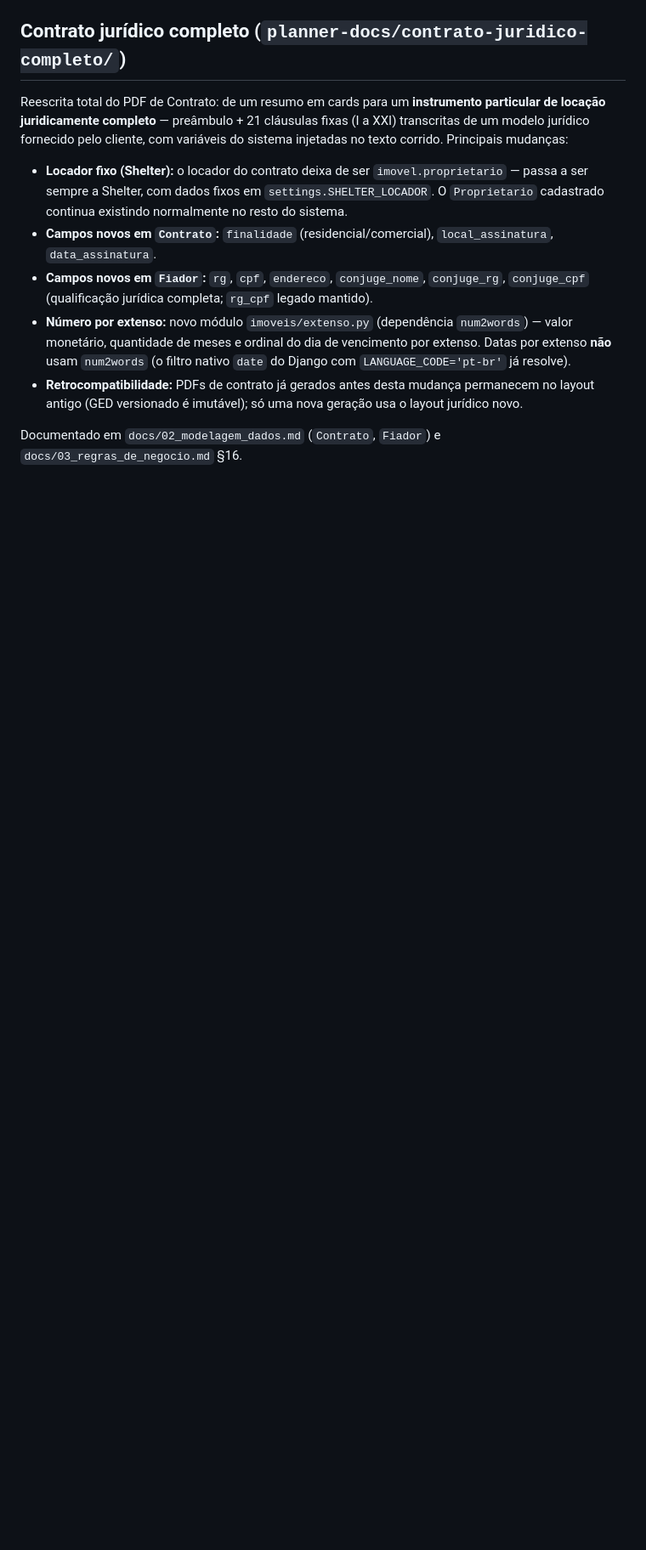
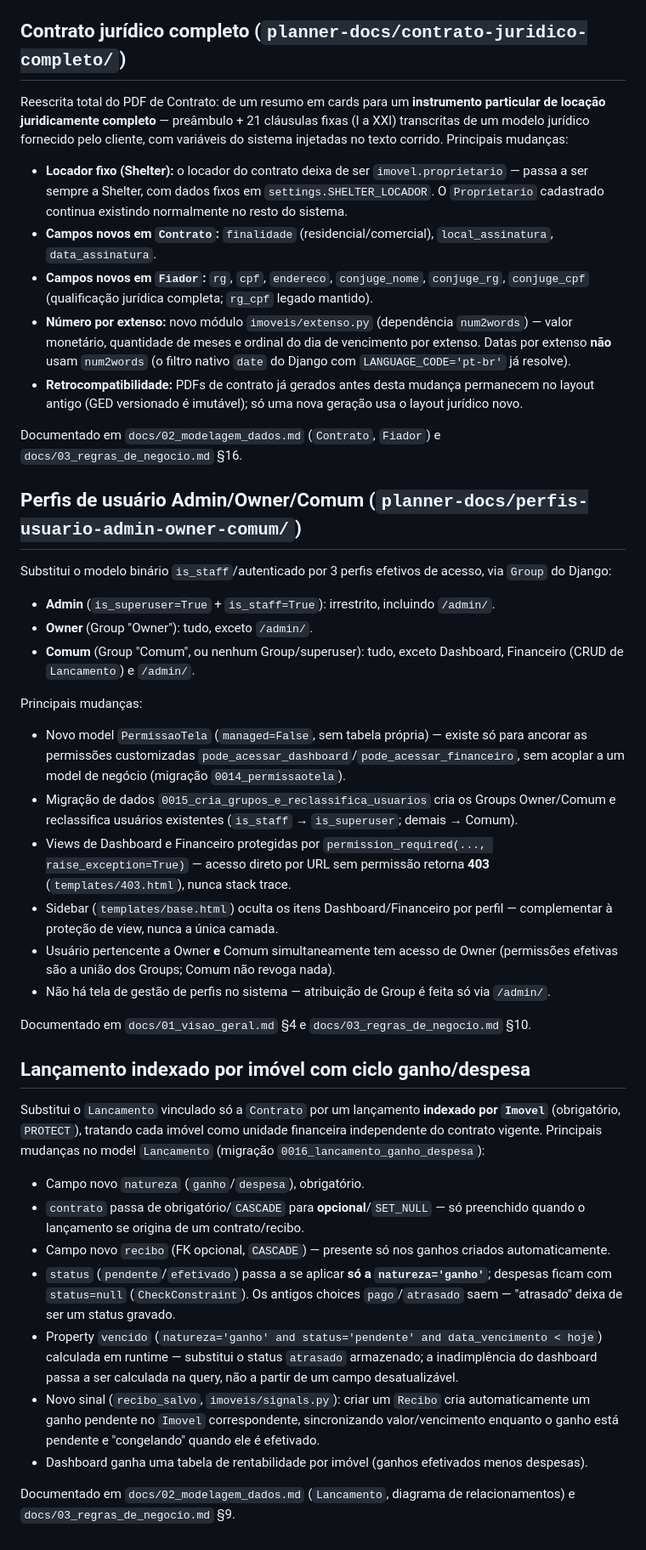
Before and after one commit to JulianoGarciaG/projeto-tcc, a Markdown page: docs/historico_entregas.md, the part around one of its changes. Shown at 85% size. GitHub-like rendering; blank space fills up the shorter version.

Commit message:
docs: add missing history entries for user profiles and imovel-indexed lancamento
Audit found the reference docs (01/02/03) were already synced for both
changes, but historico_entregas.md never got matching entries.

```diff
--- a/docs/historico_entregas.md
+++ b/docs/historico_entregas.md
@@ -125,3 +123,36 @@ Reescrita total do PDF de Contrato: de um resumo em cards para um **instrumento
 - **Retrocompatibilidade:** PDFs de contrato já gerados antes desta mudança permanecem no layout antigo (GED versionado é imutável); só uma nova geração usa o layout jurídico novo.
 
 Documentado em `docs/02_modelagem_dados.md` (`Contrato`, `Fiador`) e `docs/03_regras_de_negocio.md` §16.
+
+## Perfis de usuário Admin/Owner/Comum (`planner-docs/perfis-usuario-admin-owner-comum/`)
+
+Substitui o modelo binário `is_staff`/autenticado por 3 perfis efetivos de acesso, via `Group` do Django:
+
+- **Admin** (`is_superuser=True` + `is_staff=True`): irrestrito, incluindo `/admin/`.
+- **Owner** (Group "Owner"): tudo, exceto `/admin/`.
+- **Comum** (Group "Comum", ou nenhum Group/superuser): tudo, exceto Dashboard, Financeiro (CRUD de `Lancamento`) e `/admin/`.
+
+Principais mudanças:
+
+- Novo model `PermissaoTela` (`managed=False`, sem tabela própria) — existe só para ancorar as permissões customizadas `pode_acessar_dashboard`/`pode_acessar_financeiro`, sem acoplar a um model de negócio (migração `0014_permissaotela`).
+- Migração de dados `0015_cria_grupos_e_reclassifica_usuarios` cria os Groups Owner/Comum e reclassifica usuários existentes (`is_staff` → `is_superuser`; demais → Comum).
+- Views de Dashboard e Financeiro protegidas por `permission_required(..., raise_exception=True)` — acesso direto por URL sem permissão retorna **403** (`templates/403.html`), nunca stack trace.
+- Sidebar (`templates/base.html`) oculta os itens Dashboard/Financeiro por perfil — complementar à proteção de view, nunca a única camada.
+- Usuário pertencente a Owner **e** Comum simultaneamente tem acesso de Owner (permissões efetivas são a união dos Groups; Comum não revoga nada).
+- Não há tela de gestão de perfis no sistema — atribuição de Group é feita só via `/admin/`.
+
+Documentado em `docs/01_visao_geral.md` §4 e `docs/03_regras_de_negocio.md` §10.
+
+## Lançamento indexado por imóvel com ciclo ganho/despesa
+
+Substitui o `Lancamento` vinculado só a `Contrato` por um lançamento **indexado por `Imovel`** (obrigatório, `PROTECT`), tratando cada imóvel como unidade financeira independente do contrato vigente. Principais mudanças no model `Lancamento` (migração `0016_lancamento_ganho_despesa`):
+
+- Campo novo `natureza` (`ganho`/`despesa`), obrigatório.
+- `contrato` passa de obrigatório/`CASCADE` para **opcional**/`SET_NULL` — só preenchido quando o lançamento se origina de um contrato/recibo.
+- Campo novo `recibo` (FK opcional, `CASCADE`) — presente só nos ganhos criados automaticamente.
+- `status` (`pendente`/`efetivado`) passa a se aplicar **só a `natureza='ganho'`**; despesas ficam com `status=null` (`CheckConstraint`). Os antigos choices `pago`/`atrasado` saem — "atrasado" deixa de ser um status gravado.
+- Property `vencido` (`natureza='ganho' and status='pendente' and data_vencimento < hoje`) calculada em runtime — substitui o status `atrasado` armazenado; a inadimplência do dashboard passa a ser calculada na query, não a partir de um campo desatualizável.
+- Novo sinal (`recibo_salvo`, `imoveis/signals.py`): criar um `Recibo` cria automaticamente um ganho pendente no `Imovel` correspondente, sincronizando valor/vencimento enquanto o ganho está pendente e "congelando" quando ele é efetivado.
+- Dashboard ganha uma tabela de rentabilidade por imóvel (ganhos efetivados menos despesas).
+
+Documentado em `docs/02_modelagem_dados.md` (`Lancamento`, diagrama de relacionamentos) e `docs/03_regras_de_negocio.md` §9.
```
Also changed, not shown: other parts of docs/historico_entregas.md (+0 -2 lines).
